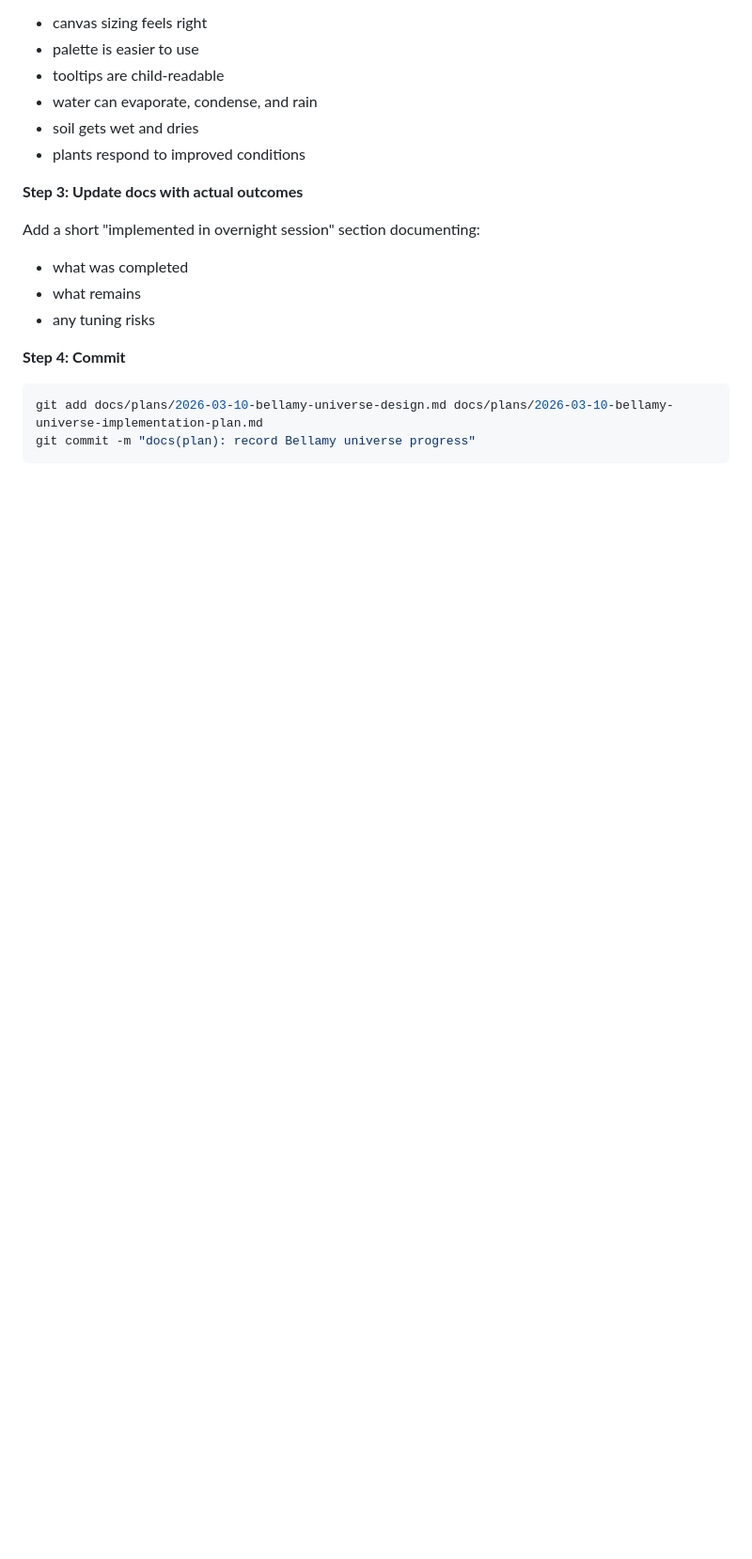
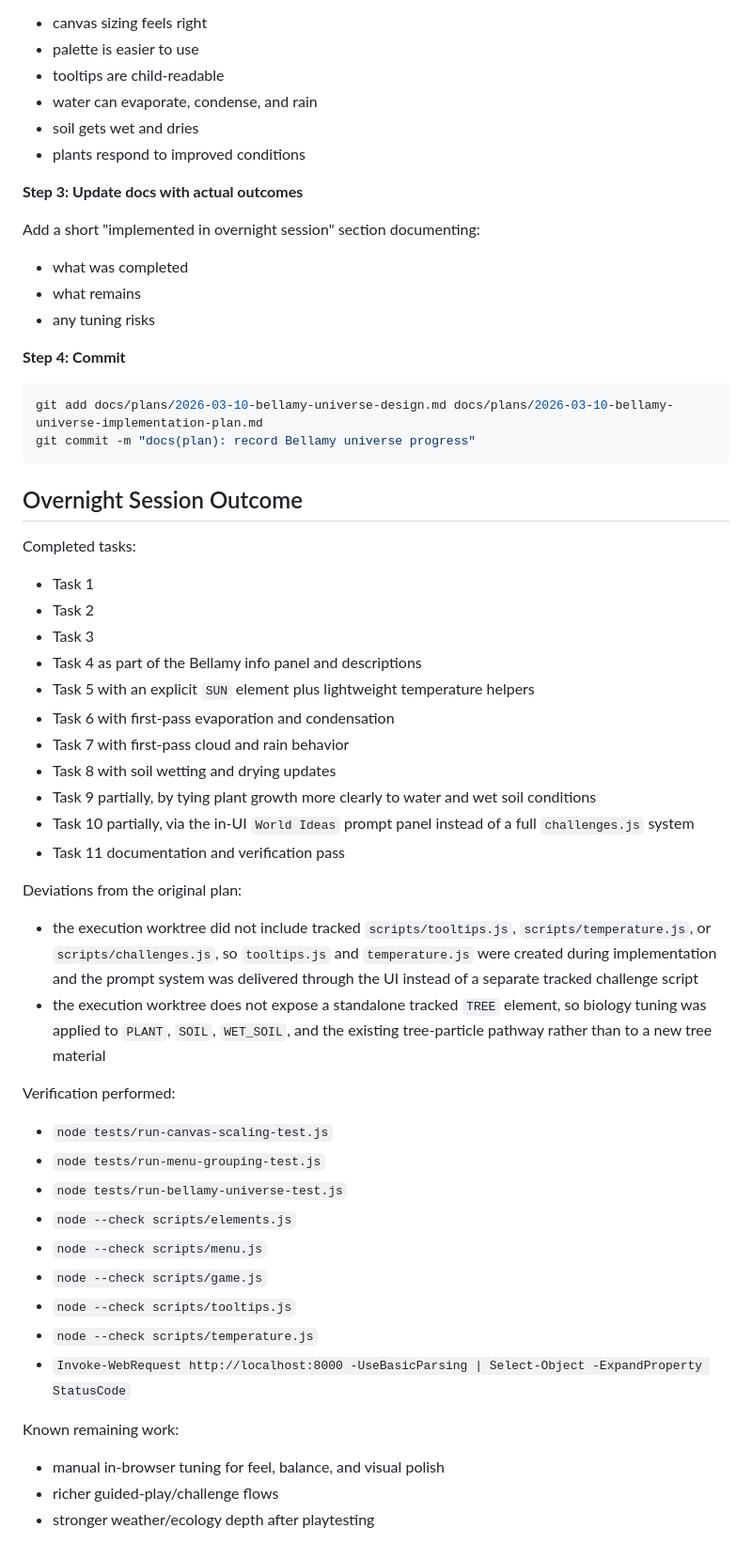
Before and after one commit to aviyashchin/ProjectAmber, a Markdown page: docs/plans/2026-03-10-bellamy-universe-implementation-plan.md, the part around the change. Shown at 94% size. Drawn GitHub-style; blank space fills up the shorter version.

Commit message:
docs(plan): record Bellamy universe progress

````diff
--- a/docs/plans/2026-03-10-bellamy-universe-implementation-plan.md
+++ b/docs/plans/2026-03-10-bellamy-universe-implementation-plan.md
@@ -472,3 +472,37 @@ Add a short "implemented in overnight session" section documenting:
 git add docs/plans/2026-03-10-bellamy-universe-design.md docs/plans/2026-03-10-bellamy-universe-implementation-plan.md
 git commit -m "docs(plan): record Bellamy universe progress"
 ```
+
+## Overnight Session Outcome
+Completed tasks:
+- Task 1
+- Task 2
+- Task 3
+- Task 4 as part of the Bellamy info panel and descriptions
+- Task 5 with an explicit `SUN` element plus lightweight temperature helpers
+- Task 6 with first-pass evaporation and condensation
+- Task 7 with first-pass cloud and rain behavior
+- Task 8 with soil wetting and drying updates
+- Task 9 partially, by tying plant growth more clearly to water and wet soil conditions
+- Task 10 partially, via the in-UI `World Ideas` prompt panel instead of a full `challenges.js` system
+- Task 11 documentation and verification pass
+
+Deviations from the original plan:
+- the execution worktree did not include tracked `scripts/tooltips.js`, `scripts/temperature.js`, or `scripts/challenges.js`, so `tooltips.js` and `temperature.js` were created during implementation and the prompt system was delivered through the UI instead of a separate tracked challenge script
+- the execution worktree does not expose a standalone tracked `TREE` element, so biology tuning was applied to `PLANT`, `SOIL`, `WET_SOIL`, and the existing tree-particle pathway rather than to a new tree material
+
+Verification performed:
+- `node tests/run-canvas-scaling-test.js`
+- `node tests/run-menu-grouping-test.js`
+- `node tests/run-bellamy-universe-test.js`
+- `node --check scripts/elements.js`
+- `node --check scripts/menu.js`
+- `node --check scripts/game.js`
+- `node --check scripts/tooltips.js`
+- `node --check scripts/temperature.js`
+- `Invoke-WebRequest http://localhost:8000 -UseBasicParsing | Select-Object -ExpandProperty StatusCode`
+
+Known remaining work:
+- manual in-browser tuning for feel, balance, and visual polish
+- richer guided-play/challenge flows
+- stronger weather/ecology depth after playtesting
````
Also changed, not shown: docs/plans/2026-03-10-bellamy-universe-design.md (+32 -0 lines).
